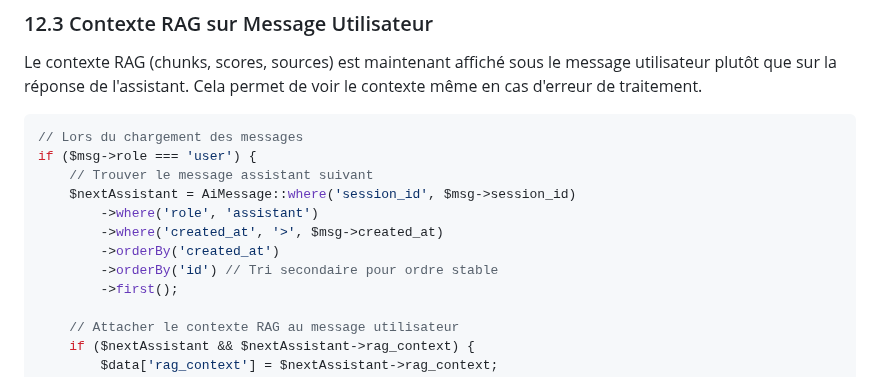
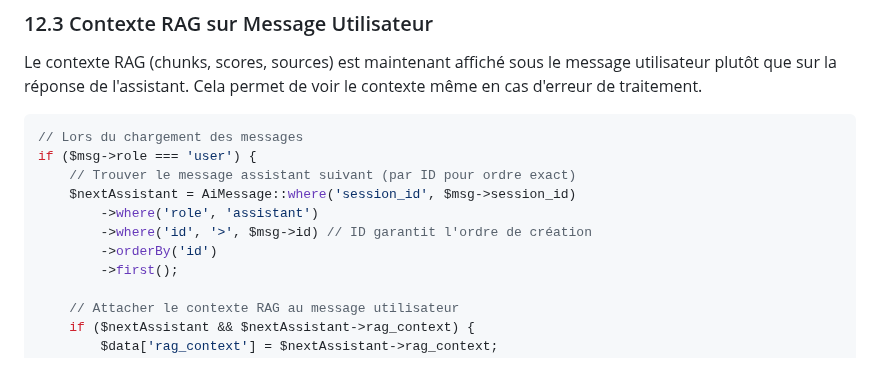
Before and after one commit to rrbip/batirama-connect, a Markdown page: docs/11_async_ai_messages.md, the part around the change. Drawn GitHub-style.

````diff
--- a/docs/11_async_ai_messages.md
+++ b/docs/11_async_ai_messages.md
@@ -754,12 +754,11 @@ Le contexte RAG (chunks, scores, sources) est maintenant affiché sous le messag
 ```php
 // Lors du chargement des messages
 if ($msg->role === 'user') {
-    // Trouver le message assistant suivant
+    // Trouver le message assistant suivant (par ID pour ordre exact)
     $nextAssistant = AiMessage::where('session_id', $msg->session_id)
         ->where('role', 'assistant')
-        ->where('created_at', '>', $msg->created_at)
-        ->orderBy('created_at')
-        ->orderBy('id') // Tri secondaire pour ordre stable
+        ->where('id', '>', $msg->id) // ID garantit l'ordre de création
+        ->orderBy('id')
         ->first();
 
     // Attacher le contexte RAG au message utilisateur
````
Also changed, not shown: docs/03_ai_core_logic.md (+4 -4 lines).
